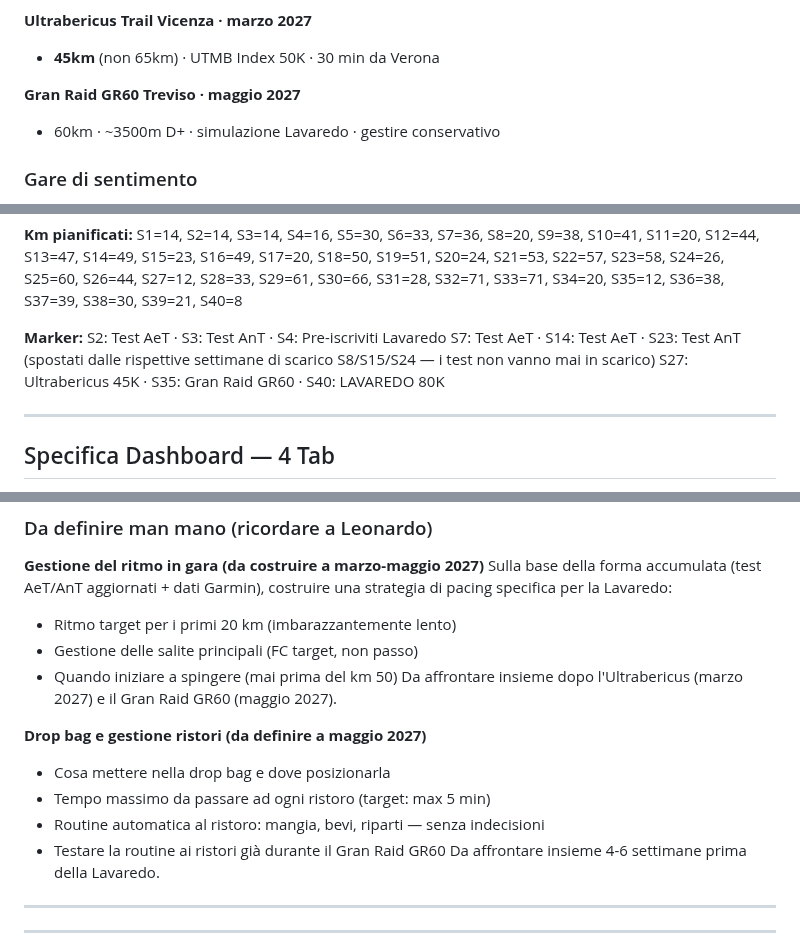
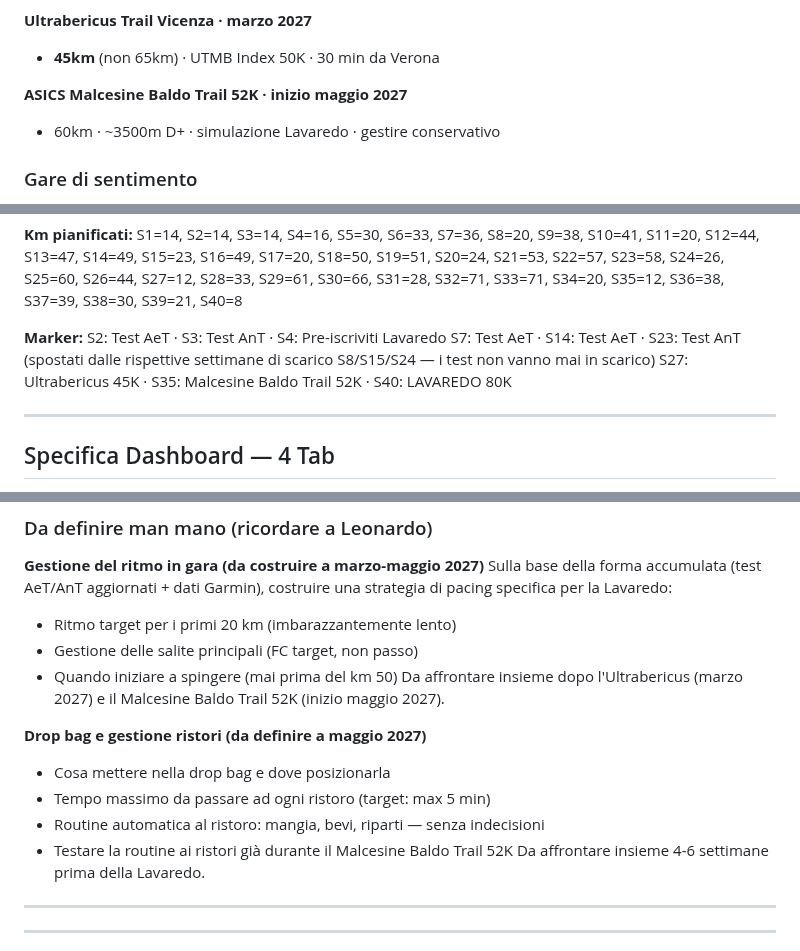
Before and after one commit to Leozardi92/allenamento, a Markdown page: contesto-allenamento.md, 3 parts joined by grey strips. Rendered like a GitHub page.

Commit message:
Completa sostituzione Gran Raid → Malcesine Baldo Trail

```diff
--- a/contesto-allenamento.md
+++ b/contesto-allenamento.md
@@ -54,7 +54,7 @@ Dashboard: https://leozardi92.github.io/allenamento/
 **Ultrabericus Trail Vicenza · marzo 2027**
 - **45km** (non 65km) · UTMB Index 50K · 30 min da Verona
 
-**Gran Raid GR60 Treviso · maggio 2027**
+**ASICS Malcesine Baldo Trail 52K · inizio maggio 2027**
 - 60km · ~3500m D+ · simulazione Lavaredo · gestire conservativo
 
 ### Gare di sentimento
@@ -259,7 +259,7 @@ S37=39, S38=30, S39=21, S40=8
 **Marker:**
 S2: Test AeT · S3: Test AnT · S4: Pre-iscriviti Lavaredo
 S7: Test AeT · S14: Test AeT · S23: Test AnT (spostati dalle rispettive settimane di scarico S8/S15/S24 — i test non vanno mai in scarico)
-S27: Ultrabericus 45K · S35: Gran Raid GR60 · S40: LAVAREDO 80K
+S27: Ultrabericus 45K · S35: Malcesine Baldo Trail 52K · S40: LAVAREDO 80K
 
 ---
 
@@ -520,13 +520,13 @@ costruire una strategia di pacing specifica per la Lavaredo:
 - Ritmo target per i primi 20 km (imbarazzantemente lento)
 - Gestione delle salite principali (FC target, non passo)
 - Quando iniziare a spingere (mai prima del km 50)
-Da affrontare insieme dopo l'Ultrabericus (marzo 2027) e il Gran Raid GR60 (maggio 2027).
+Da affrontare insieme dopo l'Ultrabericus (marzo 2027) e il Malcesine Baldo Trail 52K (inizio maggio 2027).
 
 **Drop bag e gestione ristori (da definire a maggio 2027)**
 - Cosa mettere nella drop bag e dove posizionarla
 - Tempo massimo da passare ad ogni ristoro (target: max 5 min)
 - Routine automatica al ristoro: mangia, bevi, riparti — senza indecisioni
-- Testare la routine ai ristori già durante il Gran Raid GR60
+- Testare la routine ai ristori già durante il Malcesine Baldo Trail 52K
 Da affrontare insieme 4-6 settimane prima della Lavaredo.
 
 ---
```
Also changed, not shown: other parts of contesto-allenamento.md (+1 -1 lines).
